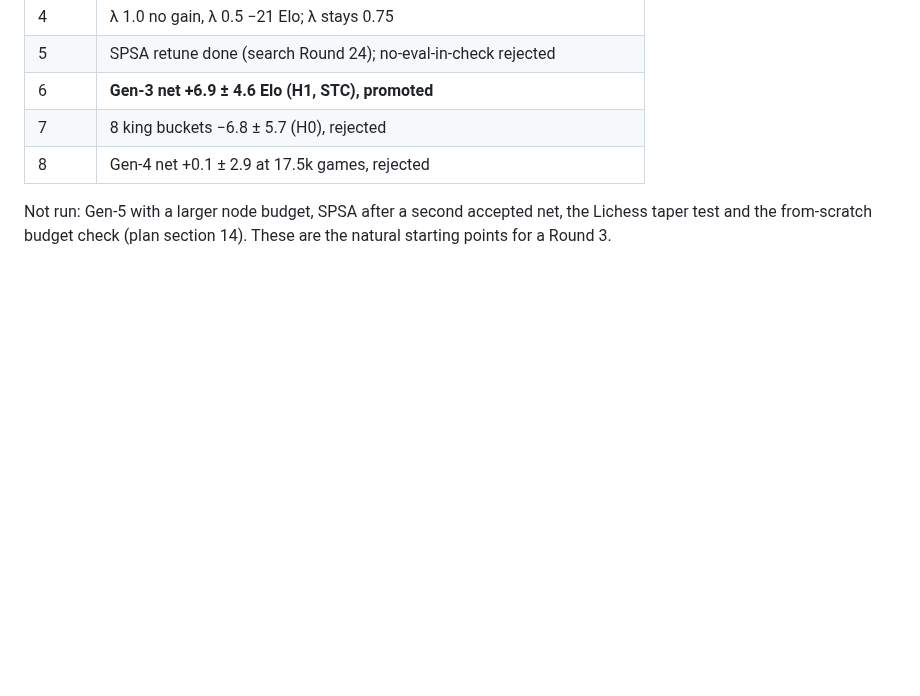
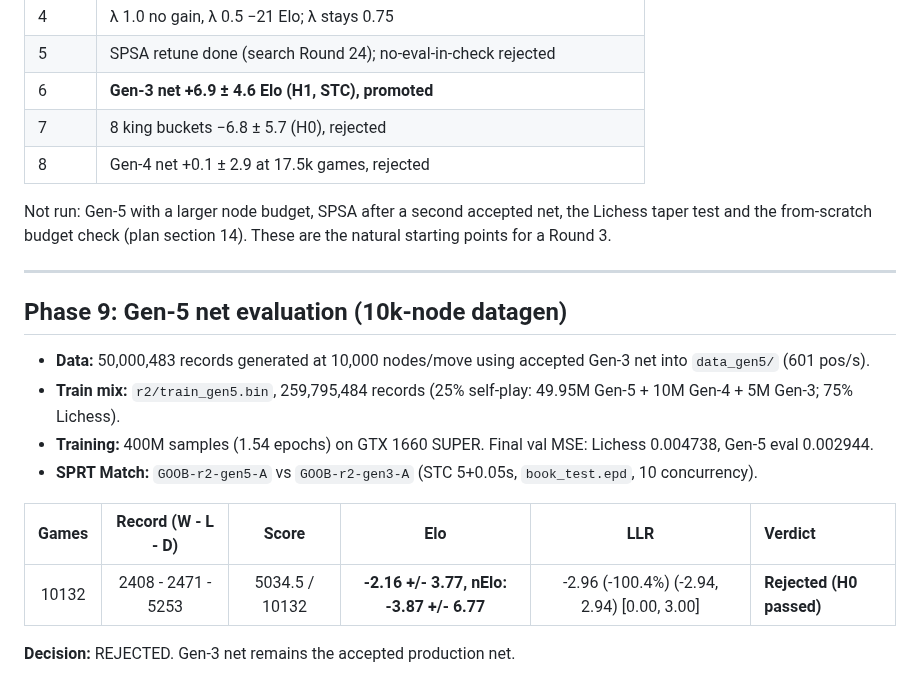
Before and after one commit to Gabrielkaos/ChessEngineGoobC, a Markdown page: documentations/nnue_results_log.md, the part around the change. Drawn GitHub-style; blank space fills up the shorter version.

Commit message:
Docs: record rejection of Gen-5 net (Phase 9, 10k-node datagen, H0 -2.2 Elo at 10.1k games)

```diff
--- a/documentations/nnue_results_log.md
+++ b/documentations/nnue_results_log.md
@@ -313,3 +313,18 @@ The user closed Round 2 after Phase 7 and asked to promote the Gen-3 net.
 
 Not run: Gen-5 with a larger node budget, SPSA after a second accepted net, the Lichess taper test and the
 from-scratch budget check (plan section 14). These are the natural starting points for a Round 3.
+
+---
+
+## Phase 9: Gen-5 net evaluation (10k-node datagen)
+
+* **Data:** 50,000,483 records generated at 10,000 nodes/move using accepted Gen-3 net into `data_gen5/` (601 pos/s).
+* **Train mix:** `r2/train_gen5.bin`, 259,795,484 records (25% self-play: 49.95M Gen-5 + 10M Gen-4 + 5M Gen-3; 75% Lichess).
+* **Training:** 400M samples (1.54 epochs) on GTX 1660 SUPER. Final val MSE: Lichess 0.004738, Gen-5 eval 0.002944.
+* **SPRT Match:** `GOOB-r2-gen5-A` vs `GOOB-r2-gen3-A` (STC 5+0.05s, `book_test.epd`, 10 concurrency).
+
+| Games | Record (W - L - D) | Score | Elo | LLR | Verdict |
+| :---: | :---: | :---: | :---: | :---: | :--- |
+| 10132 | 2408 - 2471 - 5253 | 5034.5 / 10132 | **-2.16 +/- 3.77, nElo: -3.87 +/- 6.77** | -2.96 (-100.4%) (-2.94, 2.94) [0.00, 3.00] | **Rejected (H0 passed)** |
+
+**Decision:** REJECTED. Gen-3 net remains the accepted production net.
```
